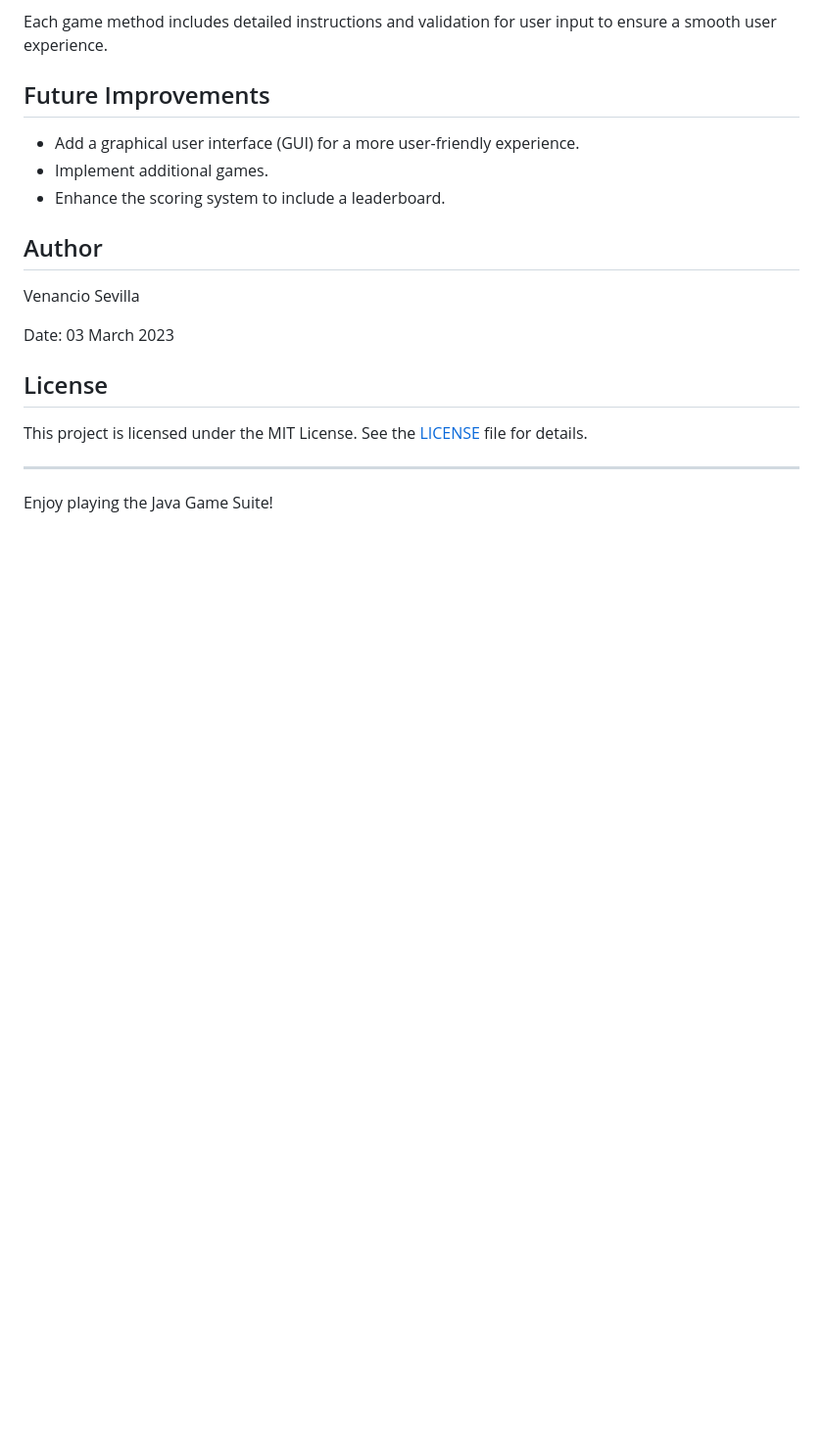
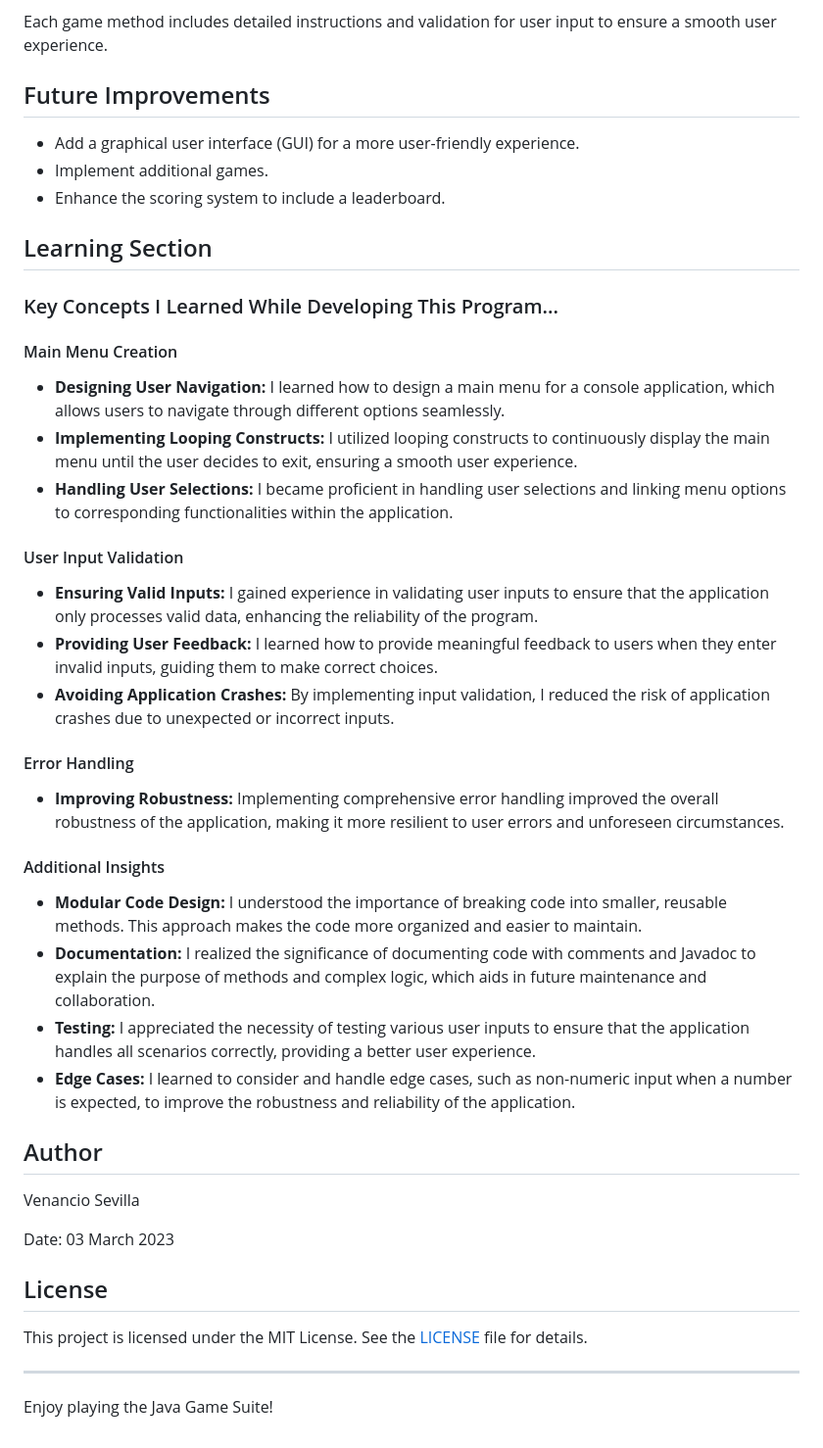
Before and after one commit to VinSevilla/challenge-projects, a Markdown page: Java-MiniGames/README.md, the part around the change. Shown: that part at 98% size. GitHub-like rendering; blank space fills up the shorter version.

Commit message:
Update README.md with learning outcome

```diff
--- a/Java-MiniGames/README.md
+++ b/Java-MiniGames/README.md
@@ -84,6 +84,34 @@ Each game method includes detailed instructions and validation for user input to
 - Implement additional games.
 - Enhance the scoring system to include a leaderboard.
 
+## Learning Section
+
+### Key Concepts I Learned While Developing This Program...
+
+#### Main Menu Creation
+
+- **Designing User Navigation:** I learned how to design a main menu for a console application, which allows users to navigate through different options seamlessly.
+- **Implementing Looping Constructs:** I utilized looping constructs to continuously display the main menu until the user decides to exit, ensuring a smooth user experience.
+- **Handling User Selections:** I became proficient in handling user selections and linking menu options to corresponding functionalities within the application.
+
+#### User Input Validation
+
+- **Ensuring Valid Inputs:** I gained experience in validating user inputs to ensure that the application only processes valid data, enhancing the reliability of the program.
+- **Providing User Feedback:** I learned how to provide meaningful feedback to users when they enter invalid inputs, guiding them to make correct choices.
+- **Avoiding Application Crashes:** By implementing input validation, I reduced the risk of application crashes due to unexpected or incorrect inputs.
+
+#### Error Handling
+
+- **Improving Robustness:** Implementing comprehensive error handling improved the overall robustness of the application, making it more resilient to user errors and unforeseen circumstances.
+
+#### Additional Insights
+
+- **Modular Code Design:** I understood the importance of breaking code into smaller, reusable methods. This approach makes the code more organized and easier to maintain.
+- **Documentation:** I realized the significance of documenting code with comments and Javadoc to explain the purpose of methods and complex logic, which aids in future maintenance and collaboration.
+- **Testing:** I appreciated the necessity of testing various user inputs to ensure that the application handles all scenarios correctly, providing a better user experience.
+- **Edge Cases:** I learned to consider and handle edge cases, such as non-numeric input when a number is expected, to improve the robustness and reliability of the application.
+
+
 ## Author
 Venancio Sevilla
 
```
